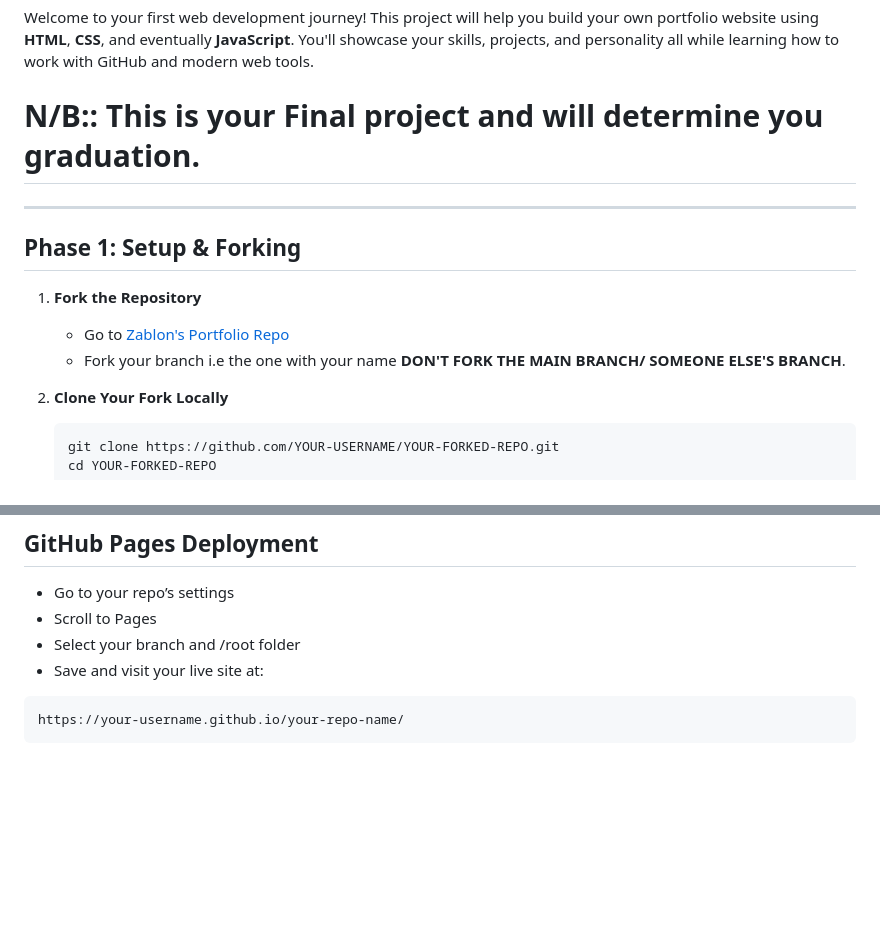
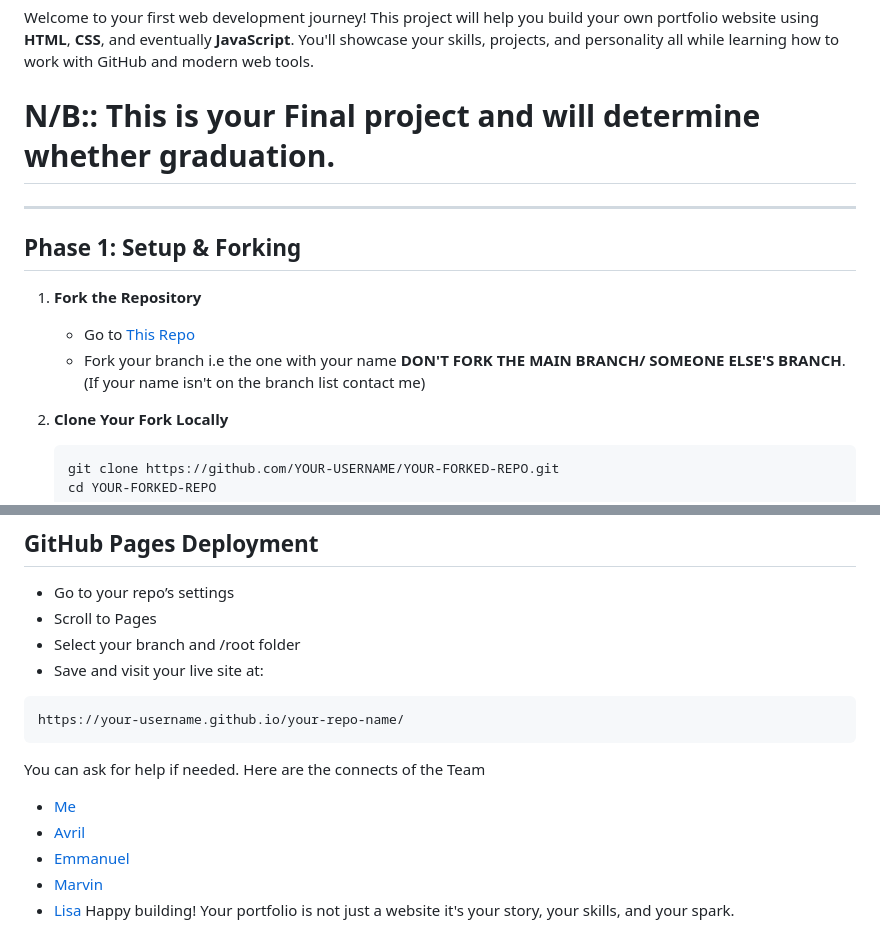
Before and after one commit to adnan613-alwy/Capstone_Prjs, a Markdown page: README.md, 2 parts joined by grey strips. Drawn GitHub-style; blank space fills up the shorter version.

````diff
--- a/README.md
+++ b/README.md
@@ -2,15 +2,15 @@
 
 Welcome to your first web development journey! This project will help you build your own portfolio website using **HTML**, **CSS**, and eventually **JavaScript**. You'll showcase your skills, projects, and personality all while learning how to work with GitHub and modern web tools.
 
-# N/B:: This is your Final project and will determine you graduation.
+# N/B:: This is your Final project and will determine whether graduation.
 
 ---
 
 ## Phase 1: Setup & Forking
 
 1. **Fork the Repository**
-   - Go to [Zablon's Portfolio Repo](https://github.com/Zambagarrah/Capstone_Prjs)
-   - Fork your branch i.e the one with your name **DON'T FORK THE MAIN BRANCH/ SOMEONE ELSE'S BRANCH**.
+   - Go to [This Repo](https://github.com/Zambagarrah/Capstone_Prjs)
+   - Fork your branch i.e the one with your name **DON'T FORK THE MAIN BRANCH/ SOMEONE ELSE'S BRANCH**. (If your name isn't on the branch list contact me)
 
 2. **Clone Your Fork Locally**
    ```bash
@@ -102,4 +102,11 @@ Welcome to your first web development journey! This project will help you build
   ```Code
   https://your-username.github.io/your-repo-name/
   ```
+You can ask for help if needed.
+Here are the connects of the Team
+   - [Me ](https://github.com/Zambagarrah/)
+   - [Avril](https://github.com/almasi-y)
+   - [Emmanuel]()
+   - [Marvin](https://github.com/mavoochie)
+   - [Lisa](https://github.com/lisamswt/)
 Happy building!  Your portfolio is not just a website it's your story, your skills, and your spark.
````
